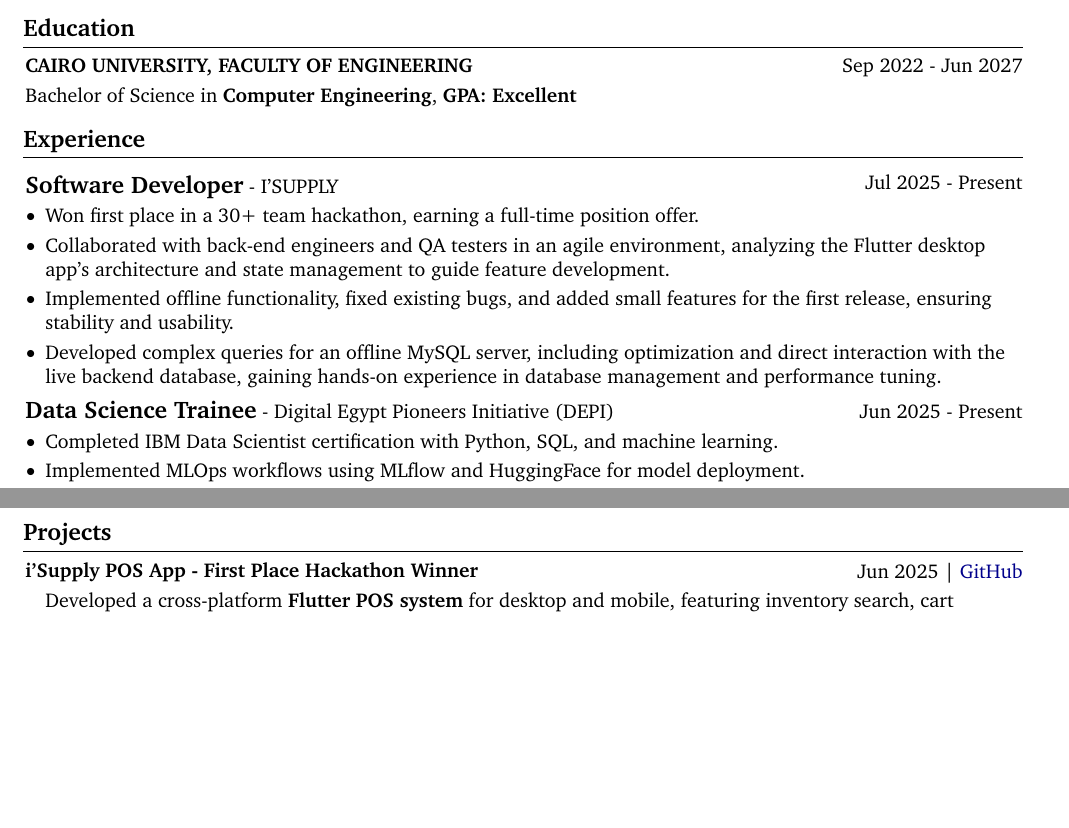
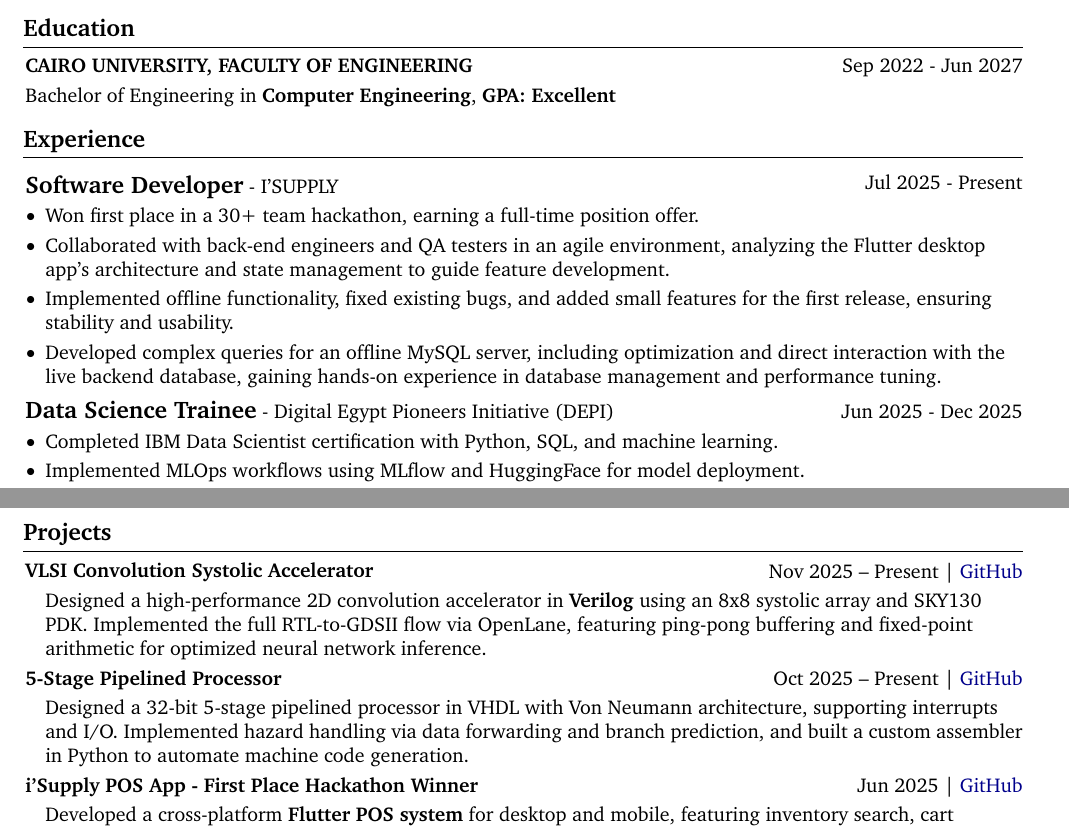
Before and after one commit to KarimmYasser/resume-latex, a LaTeX CV (resume.tex, which reads resume-content.tex): two parts of pages 1 and 2 of 3 before the commit and two parts of pages 1 and 2 of 4 after it, joined at a grey line, cut so that both start at the same text, the shorter picture padded with empty space. Compiled offline with pdfLaTeX.

Commit message:
Revise education and add project details
Updated degree title and adjusted work experience dates. Added new projects with detailed descriptions.

```diff
--- a/resume-content.tex
+++ b/resume-content.tex
@@ -27,7 +27,7 @@
 
 % EDUCATION
 % Edit your education details below
-\newcommand{\myDegree}{Bachelor of Science in \textbf{Computer Engineering}}
+\newcommand{\myDegree}{Bachelor of Engineering in \textbf{Computer Engineering}}
 \newcommand{\myUniversity}{CAIRO UNIVERSITY, FACULTY OF ENGINEERING}
 \newcommand{\myEducationDate}{Sep 2022 - Jun 2027}
 \newcommand{\myGPA}{GPA: Excellent}
@@ -55,7 +55,7 @@
     |||
     {Data Science Trainee}%
     {Digital Egypt Pioneers Initiative (DEPI)}%
-    {Jun 2025 - Present}%
+    {Jun 2025 - Dec 2025}%
     {%
         \item Completed IBM Data Scientist certification with Python, SQL, and machine learning.
         \item Implemented MLOps workflows using MLflow and HuggingFace for model deployment.
@@ -112,6 +112,16 @@
 % ============================================================
 
 \newcommand{\projectsList}{%
+    {Nov 2025 – Present}%
+    {https://github.com/KarimmYasser/VLSI-Convolution-Systolic-Accelerator}%
+    {VLSI Convolution Systolic Accelerator}%
+    {Designed a high-performance 2D convolution accelerator in \textbf{Verilog} using an 8x8 systolic array and SKY130 PDK. Implemented the full RTL-to-GDSII flow via OpenLane, featuring ping-pong buffering and fixed-point arithmetic for optimized neural network inference.}%
+    |||
+    {Oct 2025 – Present}%
+    {https://github.com/KarimmYasser/stall_3alda2ery}%
+    {5-Stage Pipelined Processor}%
+    {Designed a 32-bit 5-stage pipelined processor in VHDL with Von Neumann architecture, supporting interrupts and I/O. Implemented hazard handling via data forwarding and branch prediction, and built a custom assembler in Python to automate machine code generation.}%
+    |||
     {Jun 2025}%
     {https://github.com/KarimmYasser/isupply_app}%
     {i'Supply POS App - First Place Hackathon Winner}%
```
